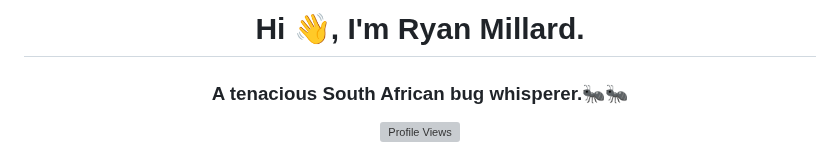
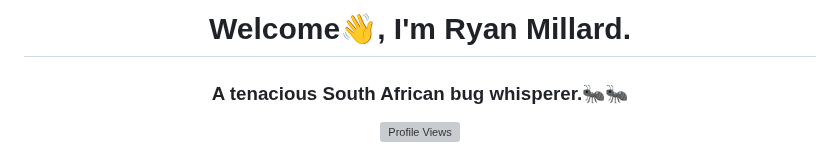
Before and after one commit to Ryan-Millard/Ryan-Millard, a Markdown page: README.md, the part around the change. Drawn GitHub-style; grey boxes are pictures that could not be loaded.

```diff
--- a/README.md
+++ b/README.md
@@ -1,4 +1,4 @@
-<h1 align="center">Hi 👋, I'm Ryan Millard.</h1>
+<h1 align="center">Welcome👋, I'm Ryan Millard.</h1>
 <h3 align="center">A tenacious South African bug whisperer.🐜🐜</h3>
 
 <p align="center"> <img src="https://komarev.com/ghpvc/?username=ryan-millard&label=Profile%20views&color=0e75b6&style=flat" alt="Profile Views" /> </p>
```
